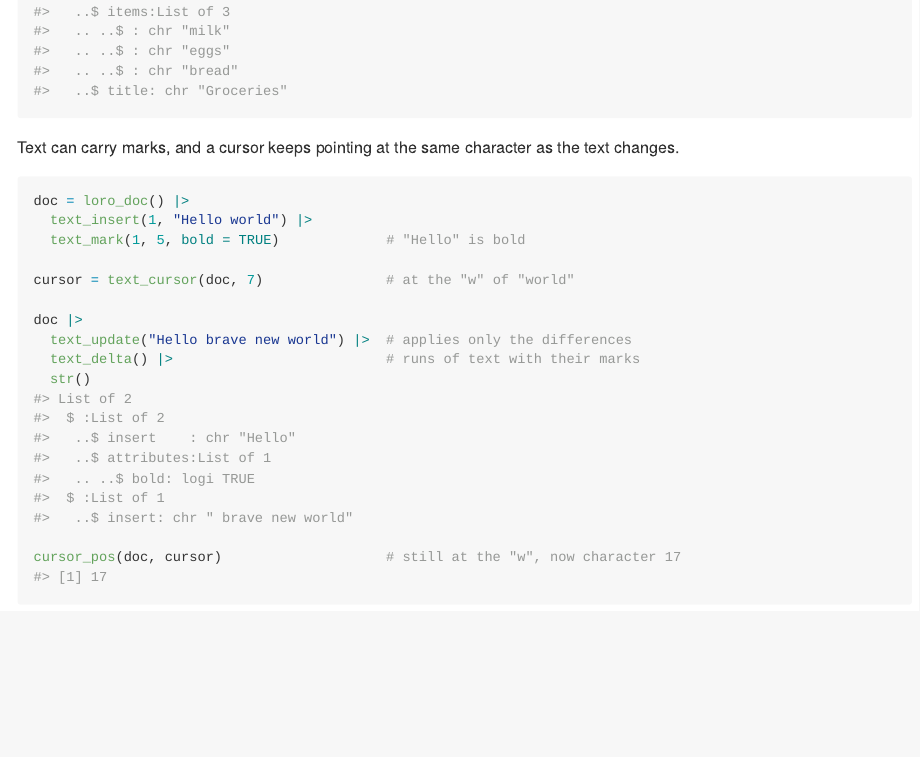
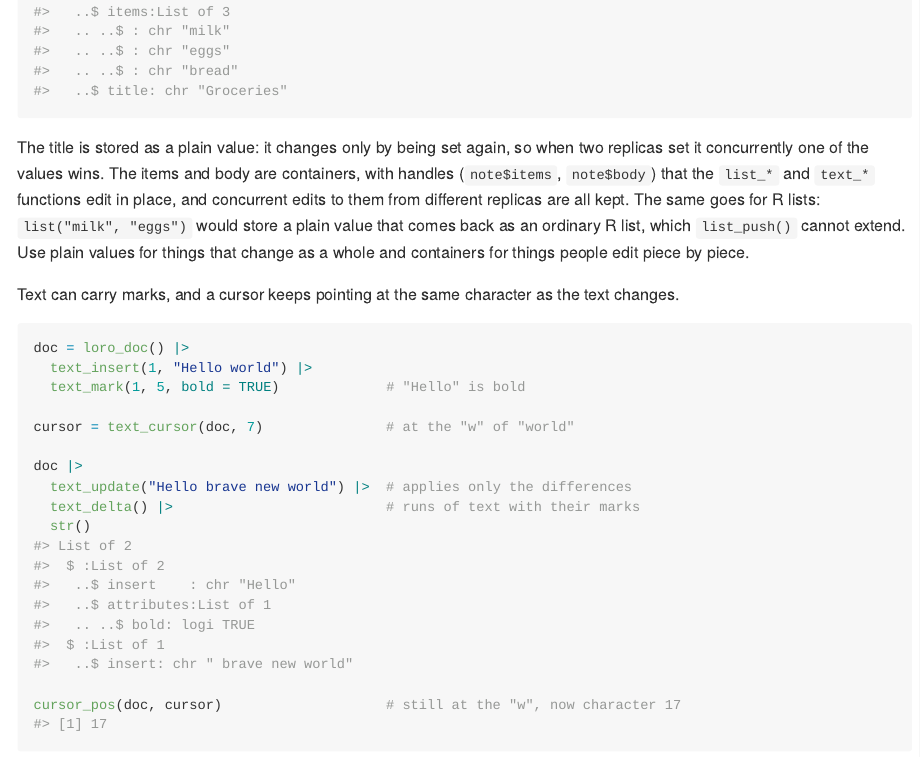
Before and after one commit to rundel/creditor, a Quarto document (README.qmd): the page in a window 1100 px wide, from 1520 px down. The pictures show the output file README.md that the author committed with the source, drawn offline in the style of GitHub; badge pictures from the web are left out.

Commit message:
Explain plain values versus containers in README

````diff
--- a/README.qmd
+++ b/README.qmd
@@ -77,6 +77,8 @@ doc |>
   str()
 ```
 
+The title is stored as a plain value: it changes only by being set again, so when two replicas set it concurrently one of the values wins. The items and body are containers, with handles (`note$items`, `note$body`) that the `list_*` and `text_*` functions edit in place, and concurrent edits to them from different replicas are all kept. The same goes for R lists: `list("milk", "eggs")` would store a plain value that comes back as an ordinary R list, which `list_push()` cannot extend. Use plain values for things that change as a whole and containers for things people edit piece by piece.
+
 Text can carry marks, and a cursor keeps pointing at the same character as the text changes.
 
 ```{r}
````
Also changed, not shown: README.md.
